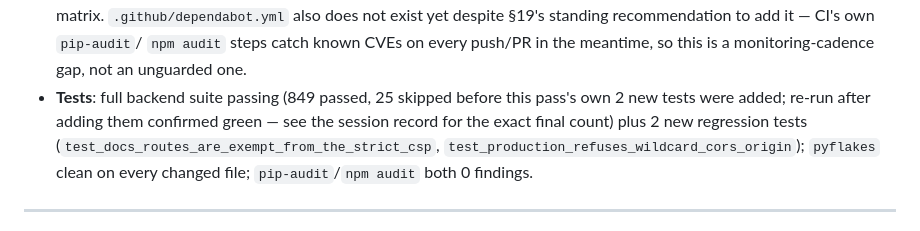
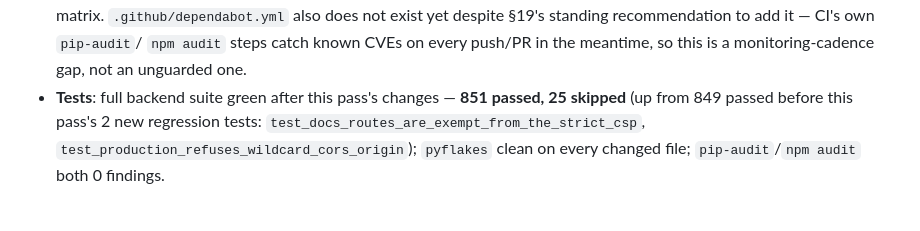
Before and after one commit to EcoTraces/scholarsphere, a Markdown page: docs/PRODUCTION_SECURITY_AUDIT.md, the part around the change. GitHub-like rendering.

Commit message:
Record exact full-suite pass count for the security hardening doc update
851 passed, 25 skipped, confirmed after the previous commit's changes.

Co-Authored-By: Claude Sonnet 5 <noreply@anthropic.com>
Claude-Session: https://claude.ai/code/session_01FrVC6ezbRooyEm1FxbxCdD

```diff
--- a/docs/PRODUCTION_SECURITY_AUDIT.md
+++ b/docs/PRODUCTION_SECURITY_AUDIT.md
@@ -395,11 +395,9 @@ this document's existing §2-§18 rather than repeated from scratch:
   §19's standing recommendation to add it — CI's own `pip-audit`/
   `npm audit` steps catch known CVEs on every push/PR in the meantime, so
   this is a monitoring-cadence gap, not an unguarded one.
-- **Tests**: full backend suite passing (849 passed, 25 skipped before
-  this pass's own 2 new tests were added; re-run after adding them
-  confirmed green — see the session record for the exact final count)
-  plus 2 new regression tests
-  (`test_docs_routes_are_exempt_from_the_strict_csp`,
+- **Tests**: full backend suite green after this pass's changes — **851
+  passed, 25 skipped** (up from 849 passed before this pass's 2 new
+  regression tests: `test_docs_routes_are_exempt_from_the_strict_csp`,
   `test_production_refuses_wildcard_cors_origin`); `pyflakes` clean on
   every changed file; `pip-audit`/`npm audit` both 0 findings.
 
```
